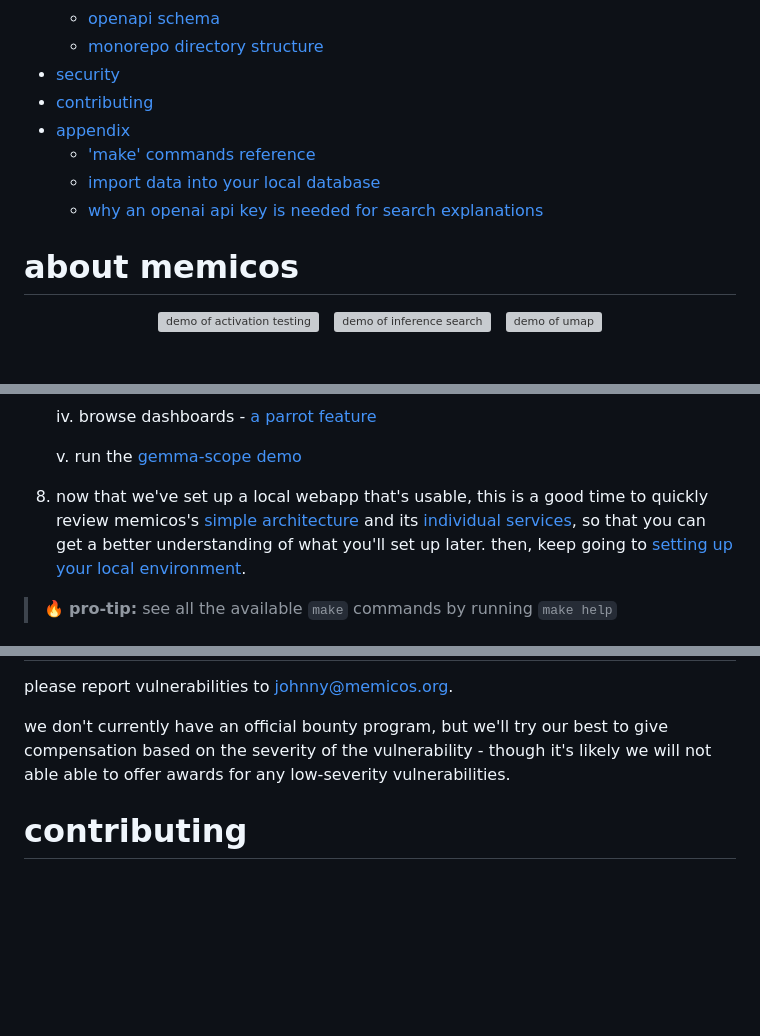
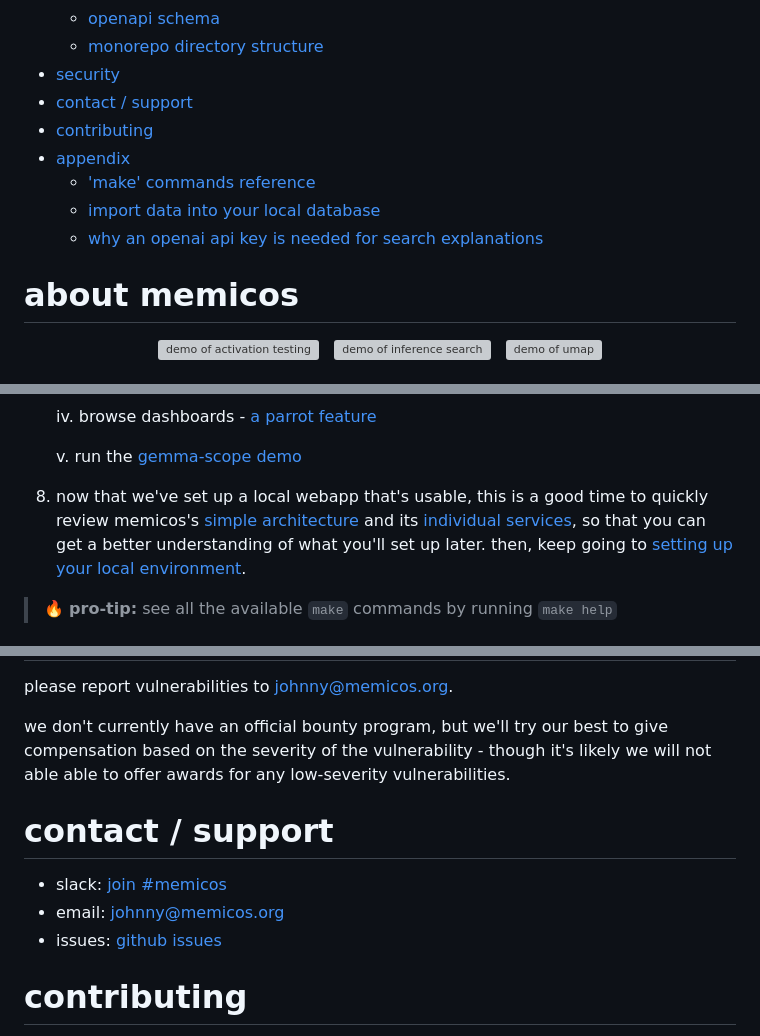
Before and after one commit to nameholder21/MemicOS, a Markdown page: README.md, 3 parts joined by grey strips. GitHub-like rendering; blank space fills up the shorter version; grey boxes are pictures that could not be loaded.

```diff
--- a/README.md
+++ b/README.md
@@ -38,6 +41,7 @@
   - [openapi schema](#openapi-schema)
   - [monorepo directory structure](#monorepo-directory-structure)
 - [security](#security)
+- [contact / support](#contact--support)
 - [contributing](#contributing)
 - [appendix](#appendix)
     - ['make' commands reference](#make-commands-reference)
@@ -48,6 +52,7 @@
 TODO, after making repo public -->
 
 # about memicos
+
 <p align="center">
     <img src="https://github.com/user-attachments/assets/af25509c-3531-4fbf-8346-fdad31843b15" alt="demo of activation testing" width="32%"/>
     &nbsp;
@@ -103,7 +108,7 @@ after following the quick start, you will be able to use memicos for some source
 
    v. run the [gemma-scope demo](http://localhost:3000/gemma-scope#main)
 
-9. now that we've set up a local webapp that's usable, this is a good time to quickly review memicos's [simple architecture](#architecture) and its [individual services](#services), so that you can get a better understanding of what you'll set up later. then, keep going to [setting up your local environment](#setting-up-your-local-environment).
+8. now that we've set up a local webapp that's usable, this is a good time to quickly review memicos's [simple architecture](#architecture) and its [individual services](#services), so that you can get a better understanding of what you'll set up later. then, keep going to [setting up your local environment](#setting-up-your-local-environment).
 
 > 🔥 **pro-tip:** see all the available `make` commands by running `make help`
 
@@ -347,6 +353,12 @@ please report vulnerabilities to [johnny@memicos.org](mailto:johnny@memicos.org)
 
 we don't currently have an official bounty program, but we'll try our best to give compensation based on the severity of the vulnerability - though it's likely we will not able able to offer awards for any low-severity vulnerabilities.
 
+# contact / support
+
+- slack: [join #memicos](https://join.slack.com/t/opensourcemechanistic/shared_invite/zt-2o756ku1c-_yKBeUQMVfS_p_qcK6QLeA)
+- email: [johnny@memicos.org](mailto:johnny@memicos.org)
+- issues: [github issues](https://github.com/hijohnnylin/memicos/issues)
+
 # contributing
 
 TODO
```
Also changed, not shown: other parts of README.md (+5 -1 lines).
